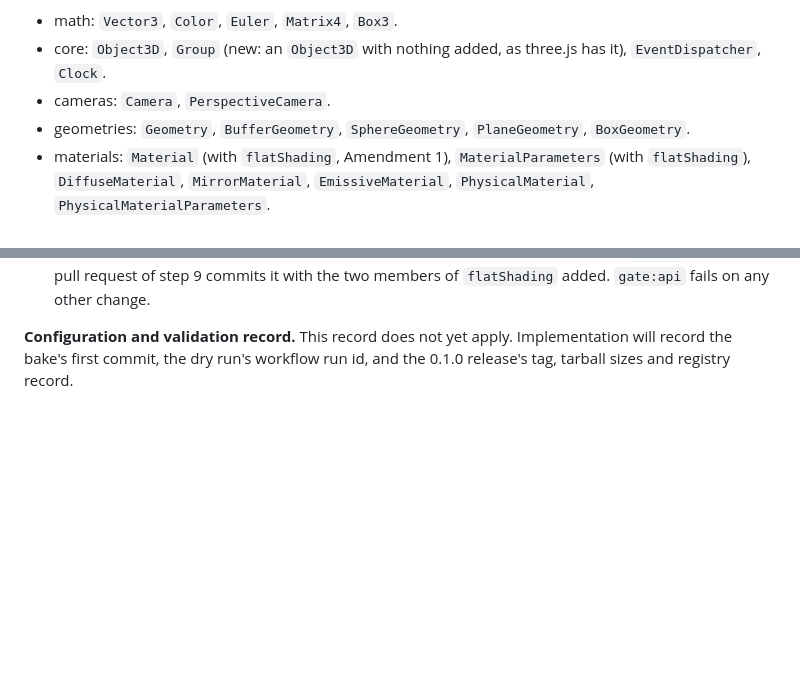
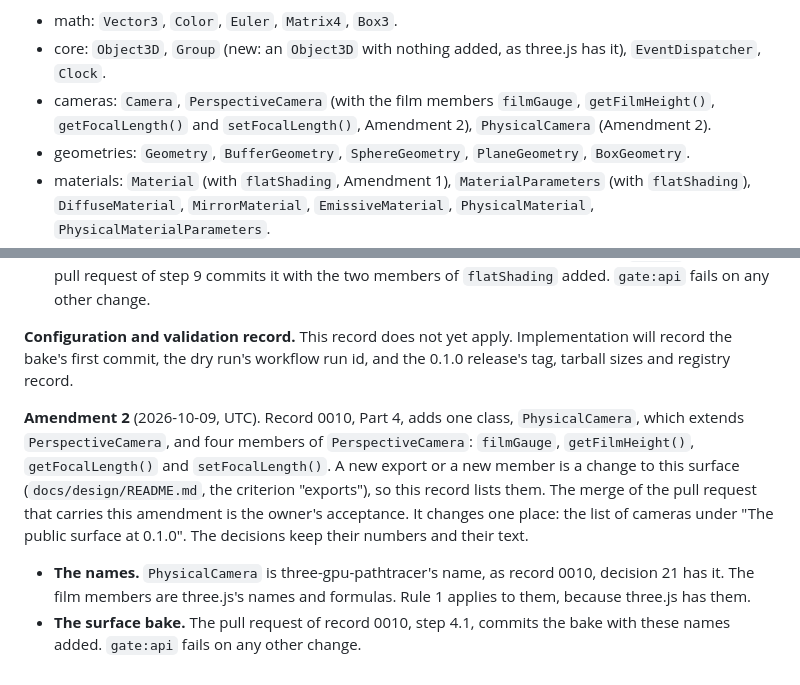
Before and after one commit to typeshade/radiance, a Markdown page: docs/design/0003-public-api.md, 2 parts joined by grey strips. Rendered like a GitHub page; blank space fills up the shorter version.

Commit message:
docs: record 0003, amendment 2 (PhysicalCamera and the film members)
Design: 0003
Amends record 0003 for record 0010, Part 4: adds PhysicalCamera and the
members filmGauge, getFilmHeight, getFocalLength and setFocalLength of
PerspectiveCamera to the public surface at 0.1.0. The merge of this pull
request is the owner's acceptance of the amendment.

```diff
--- a/docs/design/0003-public-api.md
+++ b/docs/design/0003-public-api.md
@@ -150,7 +150,8 @@ pre-1.0 and its minor is the breaking position).
 
 - math: `Vector3`, `Color`, `Euler`, `Matrix4`, `Box3`.
 - core: `Object3D`, `Group` (new: an `Object3D` with nothing added, as three.js has it), `EventDispatcher`, `Clock`.
-- cameras: `Camera`, `PerspectiveCamera`.
+- cameras: `Camera`, `PerspectiveCamera` (with the film members `filmGauge`, `getFilmHeight()`,
+  `getFocalLength()` and `setFocalLength()`, Amendment 2), `PhysicalCamera` (Amendment 2).
 - geometries: `Geometry`, `BufferGeometry`, `SphereGeometry`, `PlaneGeometry`, `BoxGeometry`.
 - materials: `Material` (with `flatShading`, Amendment 1), `MaterialParameters` (with `flatShading`), `DiffuseMaterial`, `MirrorMaterial`,
   `EmissiveMaterial`, `PhysicalMaterial`, `PhysicalMaterialParameters`.
@@ -224,3 +225,16 @@ materials under "The public surface at 0.1.0". The decisions keep their numbers
 **Configuration and validation record.** This record does not yet apply. Implementation will
 record the bake's first commit, the dry run's workflow run id, and the 0.1.0 release's tag,
 tarball sizes and registry record.
+
+**Amendment 2** (2026-10-09, UTC). Record 0010, Part 4, adds one class, `PhysicalCamera`, which
+extends `PerspectiveCamera`, and four members of `PerspectiveCamera`: `filmGauge`, `getFilmHeight()`,
+`getFocalLength()` and `setFocalLength()`. A new export or a new member is a change to this surface
+(`docs/design/README.md`, the criterion "exports"), so this record lists them. The merge of the pull
+request that carries this amendment is the owner's acceptance. It changes one place: the list of
+cameras under "The public surface at 0.1.0". The decisions keep their numbers and their text.
+
+- **The names.** `PhysicalCamera` is three-gpu-pathtracer's name, as record 0010, decision 21 has it.
+  The film members are three.js's names and formulas. Rule 1 applies to them, because three.js has
+  them.
+- **The surface bake.** The pull request of record 0010, step 4.1, commits the bake with these
+  names added. `gate:api` fails on any other change.
```
